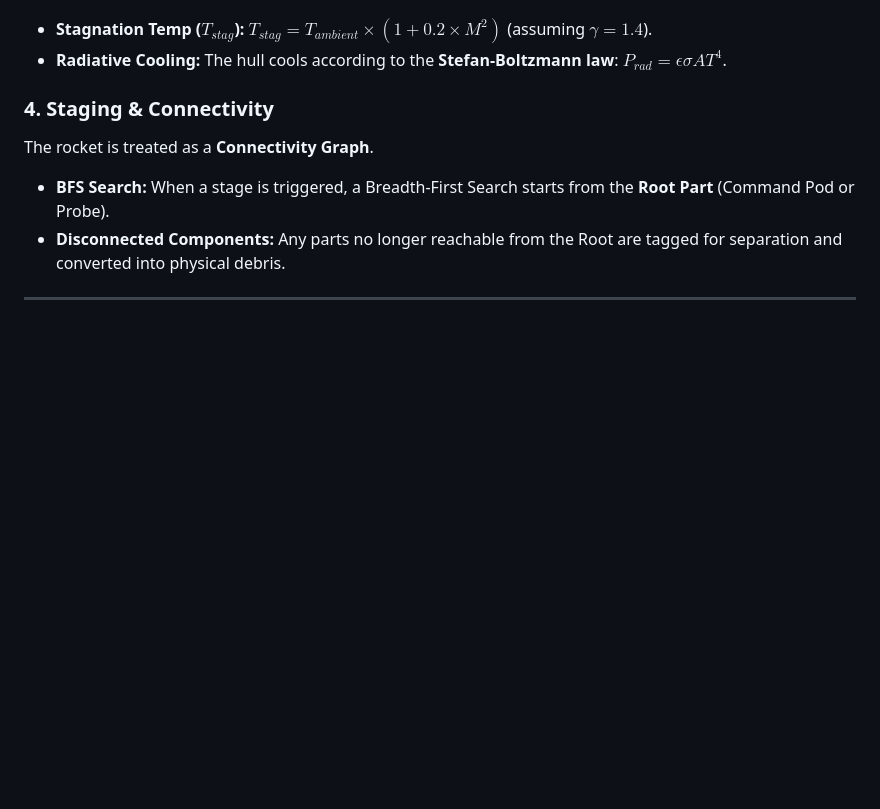
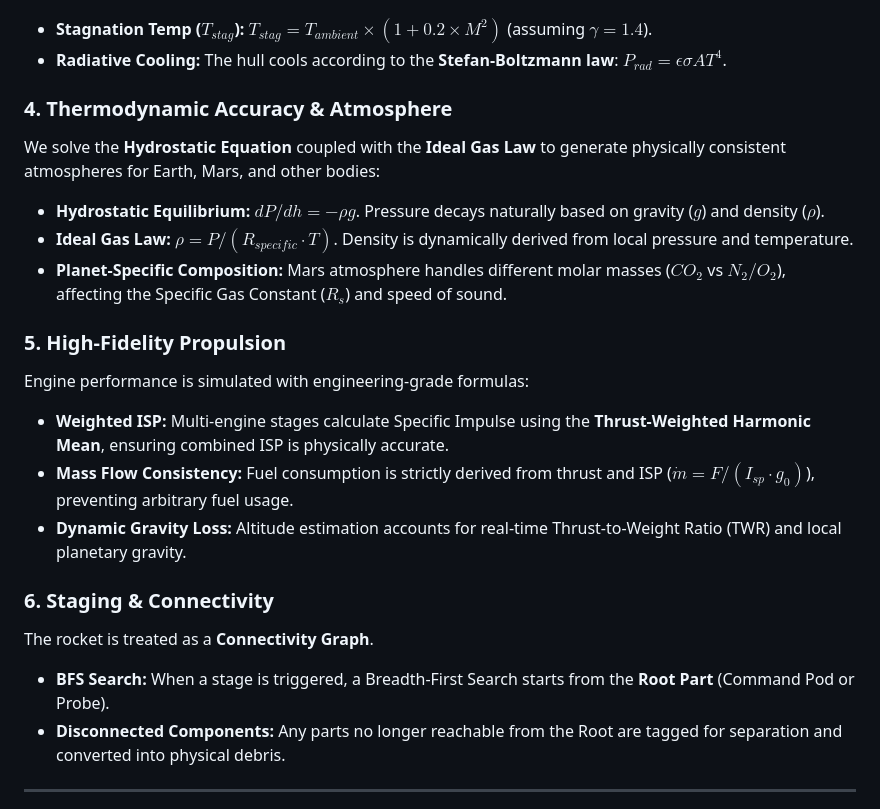
Before and after one commit to GarvitSinghal1/Pixel-Rocket-Builder, a Markdown page: README.md, the part around the change. Drawn GitHub-style; blank space fills up the shorter version.

Commit message:
updated documentaion

```diff
--- a/README.md
+++ b/README.md
@@ -321,7 +321,19 @@ Aerodynamic heating is modeled using stagnation point physics:
 - **Stagnation Temp ($T_{stag}$):** $T_{stag} = T_{ambient} \times (1 + 0.2 \times M^2)$ (assuming $\gamma = 1.4$).
 - **Radiative Cooling:** The hull cools according to the **Stefan-Boltzmann law**: $P_{rad} = \epsilon \sigma A T^4$.
 
-### 4. Staging & Connectivity
+### 4. Thermodynamic Accuracy & Atmosphere
+We solve the **Hydrostatic Equation** coupled with the **Ideal Gas Law** to generate physically consistent atmospheres for Earth, Mars, and other bodies:
+- **Hydrostatic Equilibrium:** $dP/dh = -\rho g$. Pressure decays naturally based on gravity ($g$) and density ($\rho$).
+- **Ideal Gas Law:** $\rho = P / (R_{specific} \cdot T)$. Density is dynamically derived from local pressure and temperature.
+- **Planet-Specific Composition:** Mars atmosphere handles different molar masses ($CO_2$ vs $N_2/O_2$), affecting the Specific Gas Constant ($R_s$) and speed of sound.
+
+### 5. High-Fidelity Propulsion
+Engine performance is simulated with engineering-grade formulas:
+- **Weighted ISP:** Multi-engine stages calculate Specific Impulse using the **Thrust-Weighted Harmonic Mean**, ensuring combined ISP is physically accurate.
+- **Mass Flow Consistency:** Fuel consumption is strictly derived from thrust and ISP ($\dot{m} = F / (I_{sp} \cdot g_0)$), preventing arbitrary fuel usage.
+- **Dynamic Gravity Loss:** Altitude estimation accounts for real-time Thrust-to-Weight Ratio (TWR) and local planetary gravity.
+
+### 6. Staging & Connectivity
 The rocket is treated as a **Connectivity Graph**.
 - **BFS Search:** When a stage is triggered, a Breadth-First Search starts from the **Root Part** (Command Pod or Probe).
 - **Disconnected Components:** Any parts no longer reachable from the Root are tagged for separation and converted into physical debris.
```
